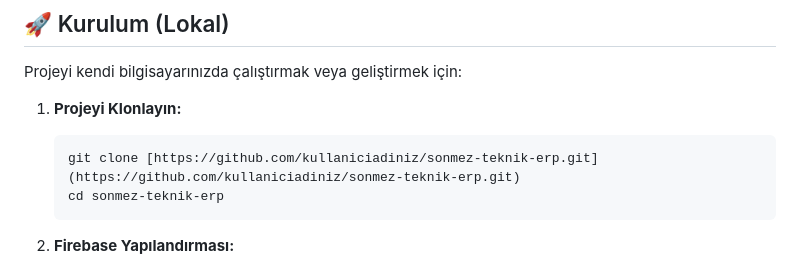
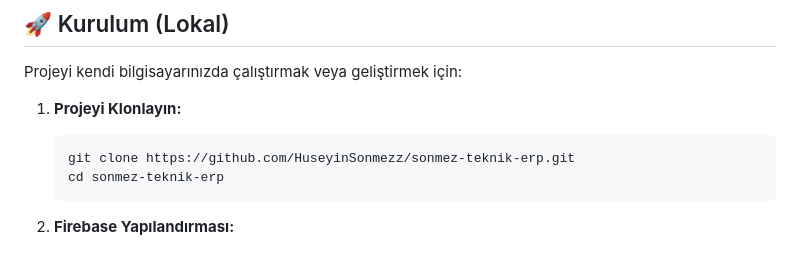
Before and after one commit to HuseyinSonmezz/SonmezTeknikServis, a Markdown page: README.md, the part around the change. Drawn GitHub-style.

````diff
--- a/README.md
+++ b/README.md
@@ -60,7 +60,7 @@ Projeyi kendi bilgisayarınızda çalıştırmak veya geliştirmek için:
 
 1.  **Projeyi Klonlayın:**
     ```bash
-    git clone [https://github.com/kullaniciadiniz/sonmez-teknik-erp.git](https://github.com/kullaniciadiniz/sonmez-teknik-erp.git)
+    git clone https://github.com/HuseyinSonmezz/sonmez-teknik-erp.git
     cd sonmez-teknik-erp
     ```
 
````
